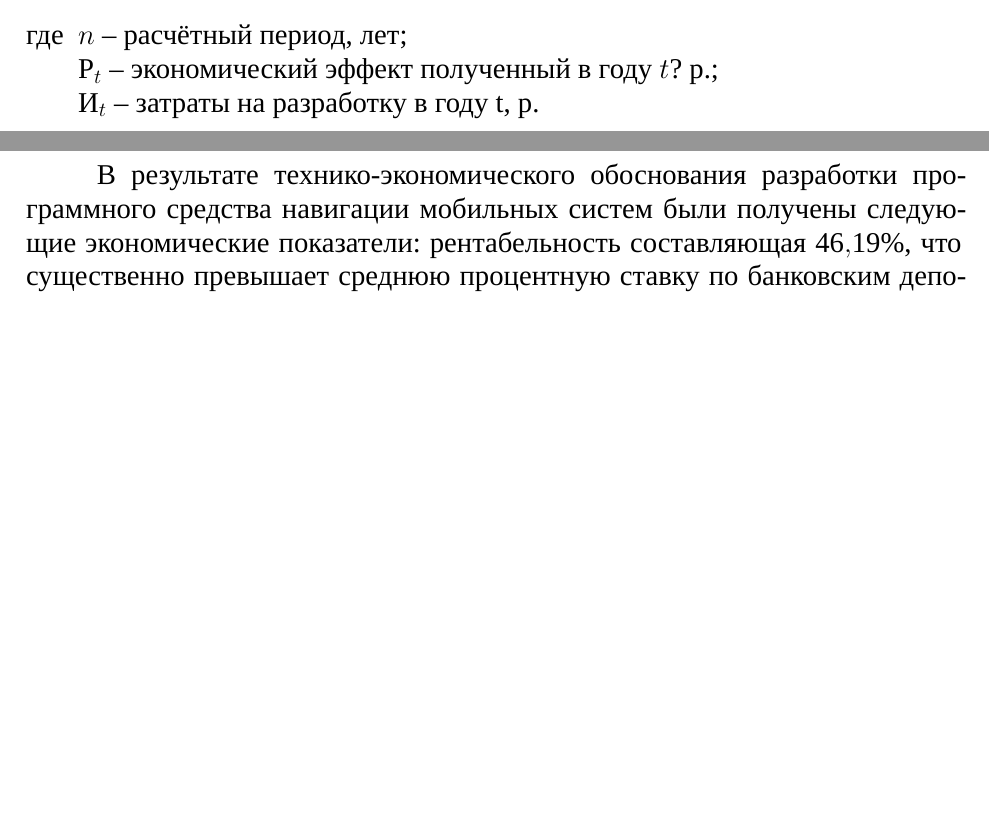
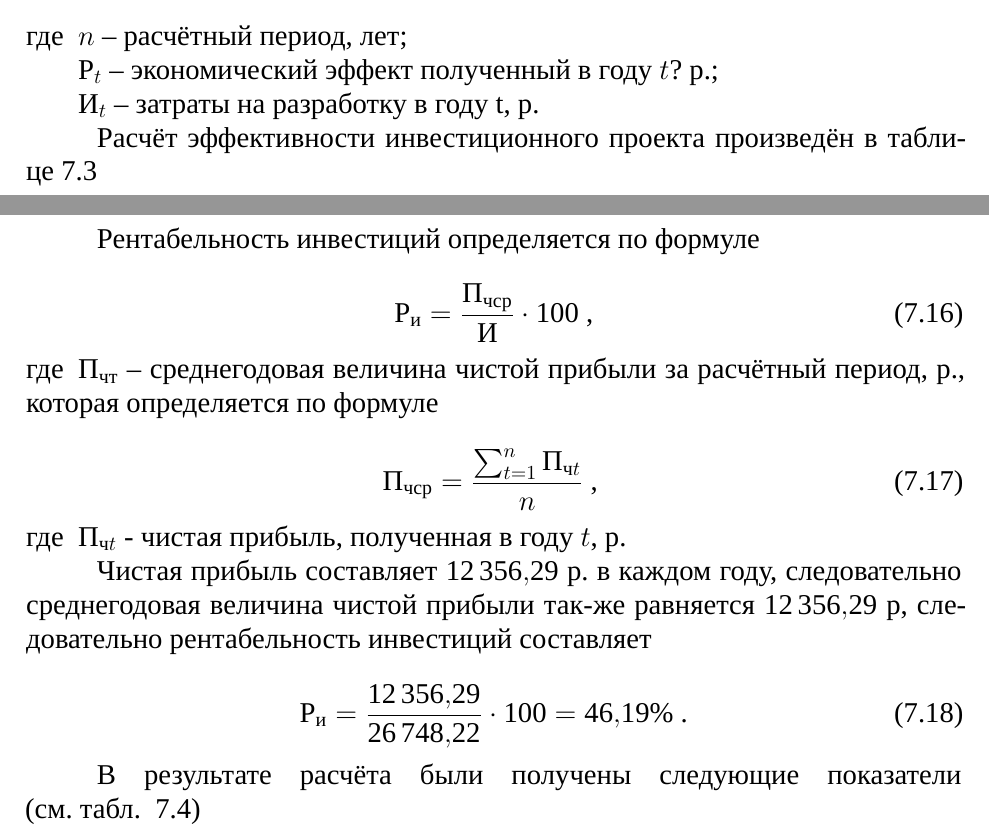
Before and after one commit to TpouHuK/diploma, a LaTeX document (src/test_latex.tex): two parts of pages 14 and 16 of 17 before the commit and two parts of pages 15 and 17 of 18 after it, joined at a grey line, cut so that both start at the same text, the shorter picture padded with empty space. Compiled offline with XeLaTeX; a missing font is replaced by an installed copy or a similar font; a missing bibliography style is replaced by a similar one.

Commit message:
Before longtable

```diff
--- a/src/test_latex.tex
+++ b/src/test_latex.tex
@@ -485,3 +480,4 @@ Banana~Pi~CM4, стоимостью \num{300.12} р.
 	\item $\text{И}_t$ -- затраты на разработку в году t, р.
 \end{explanationx}
 
+Расчёт эффективности инвестиционного проекта произведён в таблице~\ref{table:CHDD}
@@ -581,7 +580,18 @@ Banana~Pi~CM4, стоимостью \num{300.12} р.
 
+Рентабельность инвестиций определяется по формуле
 
+\begin{equation}
+	\text{Р}_\text{и} = \frac{\text{П}_\text{чср}}{\text{И}} \cdot \num{100}
+	\ \text{,}
+\end{equation}
+\begin{explanationx}
+	\item[где] $\text{П}_\text{чт}$ -- среднегодовая величина чистой прибыли за
+	расчётный период, р., которая определяется по формуле
+\end{explanationx}
 
-В результате технико-экономического обоснования разработки программного
-средства навигации мобильных систем были получены следующие экономические
-показатели: рентабельность составляющая \num{\rentabelnost}\%, что существенно
-превышает среднюю процентную ставку по банковским депозитным вкладам на январь
+\begin{equation}
+	\text{П}_\text{чср} = \frac{
+		\sum_{t = 1}^{n}\text{П}_{\text{ч}t}
+	}{ n }
+	\ \text{, }
+\end{equation}
@@ -591 +598,18 @@ Banana~Pi~CM4, стоимостью \num{300.12} р.
 
+\begin{explanationx}
+\item[где] $\text{П}_{\text{ч}t}$ - чистая прибыль, полученная в году $t$, р.
+\end{explanationx}
+
+Чистая прибыль составляет \num{\totalWin} р. в каждом году, следовательно
+среднегодовая величина чистой прибыли так-же равняется \num{\totalWin} р,
+следовательно рентабельность инвестиций составляет
+
+\FPeval{\rentabelnost}{round(\totalWin / \finalCost * 100, 2)}
+\begin{equation}
+	\text{Р}_\text{и} = \frac{\num{\totalWin}}{\num{\finalCost}} \cdot \num{100}
+	= \num{\rentabelnost}\%
+	\ \text{.}
+\end{equation}
+
+В результате расчёта были получены следующие показатели (см.~табл.~
+\ref{table:hehelastone})
```
Also changed, not shown: src/test_latex.tex (78 more changed lines).
